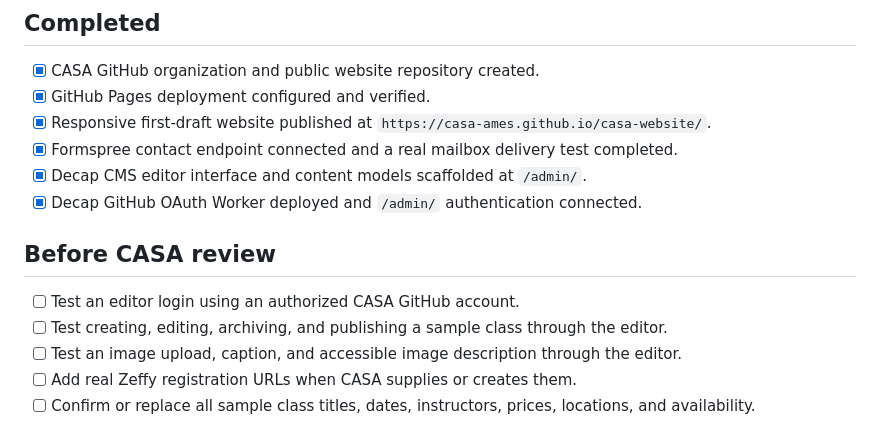
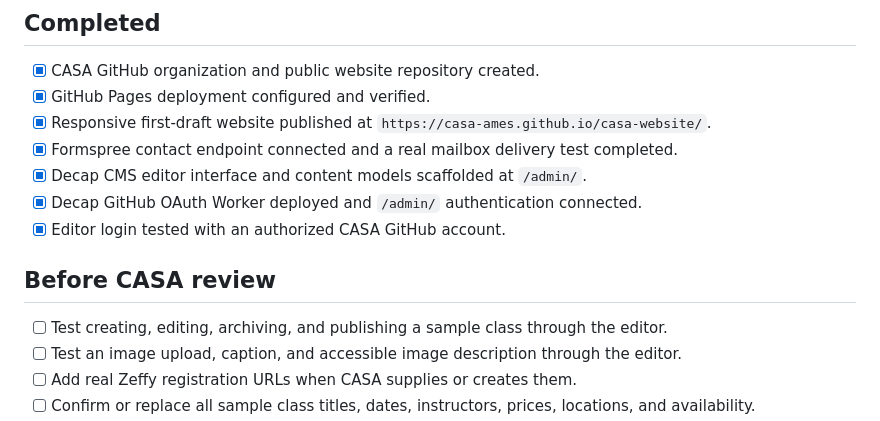
Before and after one commit to casa-ames/casa-website, a Markdown page: docs/HANDOFF_CHECKLIST.md, the part around the change. Rendered like a GitHub page.

Commit message:
Record successful CASA editor login

```diff
--- a/docs/HANDOFF_CHECKLIST.md
+++ b/docs/HANDOFF_CHECKLIST.md
@@ -10,10 +10,10 @@ This is the durable checklist for preparing the website for CASA ownership and r
 - [x] Formspree contact endpoint connected and a real mailbox delivery test completed.
 - [x] Decap CMS editor interface and content models scaffolded at `/admin/`.
 - [x] Decap GitHub OAuth Worker deployed and `/admin/` authentication connected.
+- [x] Editor login tested with an authorized CASA GitHub account.
 
 ## Before CASA review
 
-- [ ] Test an editor login using an authorized CASA GitHub account.
 - [ ] Test creating, editing, archiving, and publishing a sample class through the editor.
 - [ ] Test an image upload, caption, and accessible image description through the editor.
 - [ ] Add real Zeffy registration URLs when CASA supplies or creates them.
```
